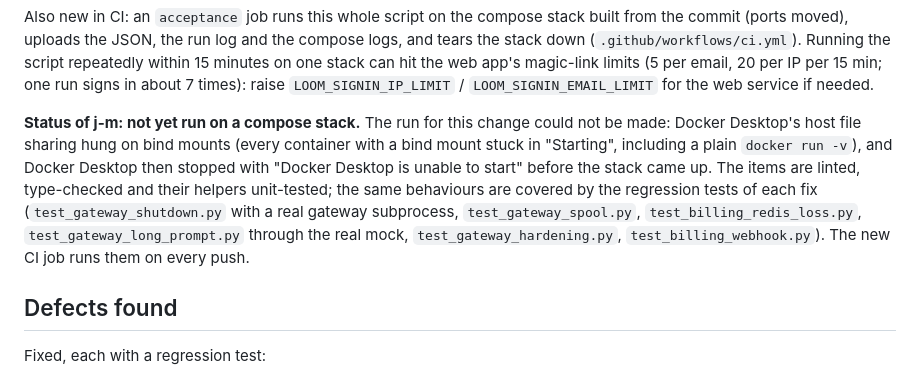
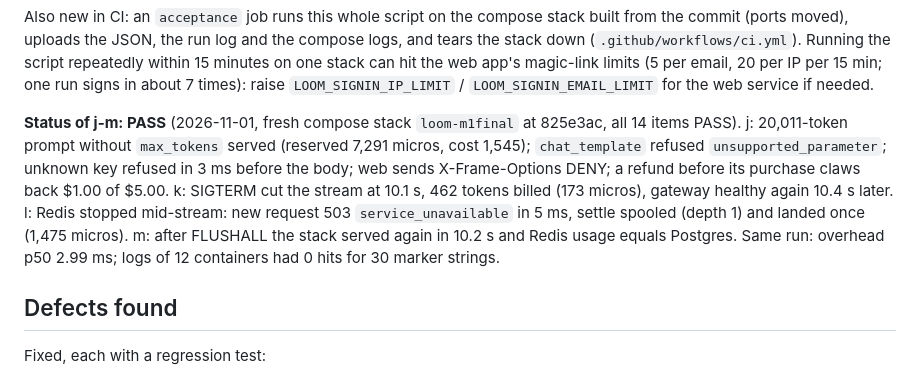
Before and after one commit to arulster17/loom, a Markdown page: docs/phase1-m1-acceptance.md, the part around the change. Drawn GitHub-style.

Commit message:
Docs: M1 acceptance items j-m pass on a fresh compose stack
Co-Authored-By: Claude Opus 5.5 <noreply@anthropic.com>
Claude-Session: https://claude.ai/code/session_01PQpT4yNxMand5pDDBpuE54

```diff
--- a/docs/phase1-m1-acceptance.md
+++ b/docs/phase1-m1-acceptance.md
@@ -351,15 +351,15 @@ tears the stack down (`.github/workflows/ci.yml`). Running the script repeatedly
 per 15 min; one run signs in about 7 times): raise `LOOM_SIGNIN_IP_LIMIT` /
 `LOOM_SIGNIN_EMAIL_LIMIT` for the web service if needed.
 
-**Status of j-m: not yet run on a compose stack.** The run for this change could not be
-made: Docker Desktop's host file sharing hung on bind mounts (every container with a
-bind mount stuck in "Starting", including a plain `docker run -v`), and Docker Desktop
-then stopped with "Docker Desktop is unable to start" before the stack came up. The
-items are linted, type-checked and their helpers unit-tested; the same behaviours are
-covered by the regression tests of each fix (`test_gateway_shutdown.py` with a real
-gateway subprocess, `test_gateway_spool.py`, `test_billing_redis_loss.py`,
-`test_gateway_long_prompt.py` through the real mock, `test_gateway_hardening.py`,
-`test_billing_webhook.py`). The new CI job runs them on every push.
+**Status of j-m: PASS** (2026-11-01, fresh compose stack `loom-m1final` at 825e3ac, all
+14 items PASS). j: 20,011-token prompt without `max_tokens` served (reserved 7,291 micros,
+cost 1,545); `chat_template` refused `unsupported_parameter`; unknown key refused in 3 ms
+before the body; web sends X-Frame-Options DENY; a refund before its purchase claws back
+$1.00 of $5.00. k: SIGTERM cut the stream at 10.1 s, 462 tokens billed (173 micros), gateway
+healthy again 10.4 s later. l: Redis stopped mid-stream: new request 503 `service_unavailable`
+in 5 ms, settle spooled (depth 1) and landed once (1,475 micros). m: after FLUSHALL the stack
+served again in 10.2 s and Redis usage equals Postgres. Same run: overhead p50 2.99 ms; logs
+of 12 containers had 0 hits for 30 marker strings.
 
 ## Defects found
 
```
